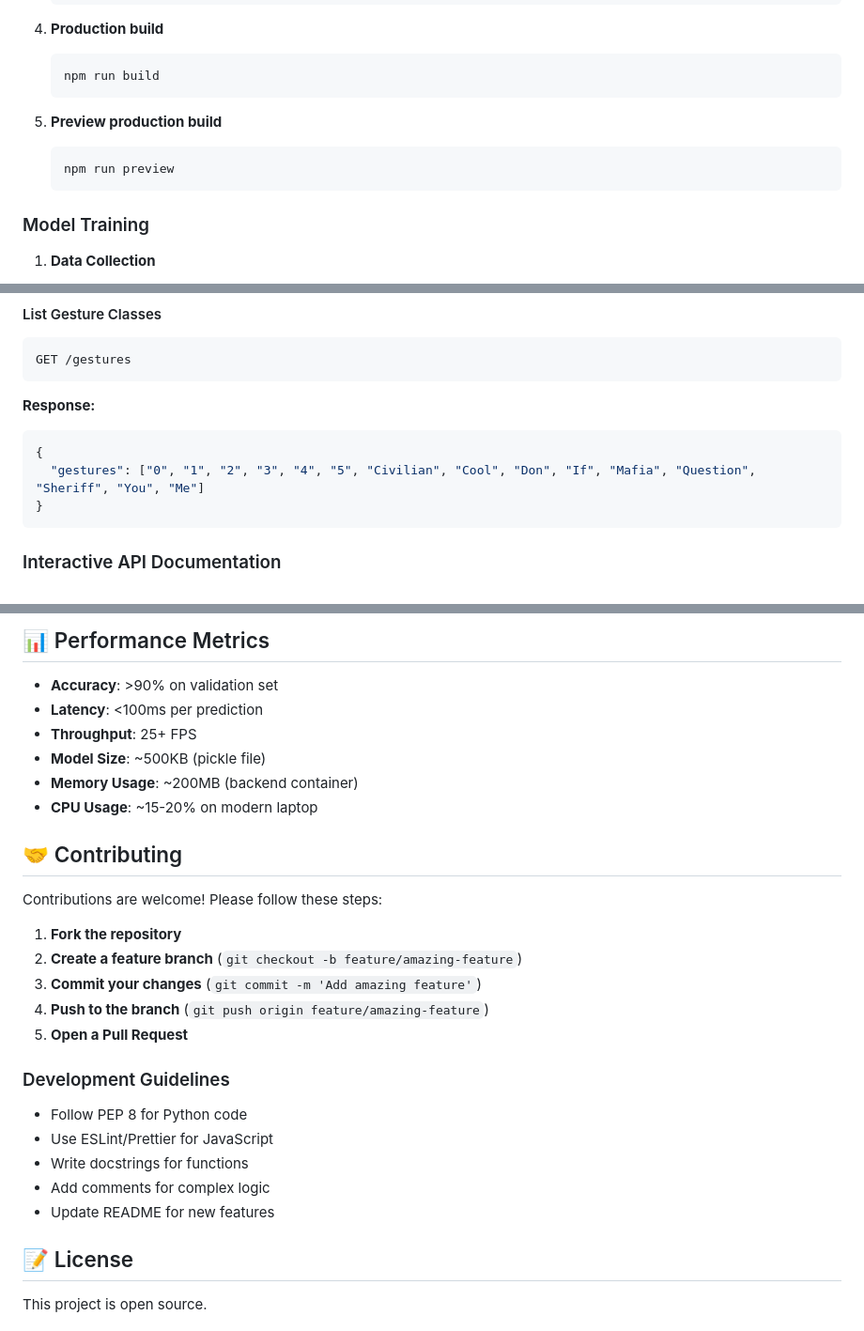
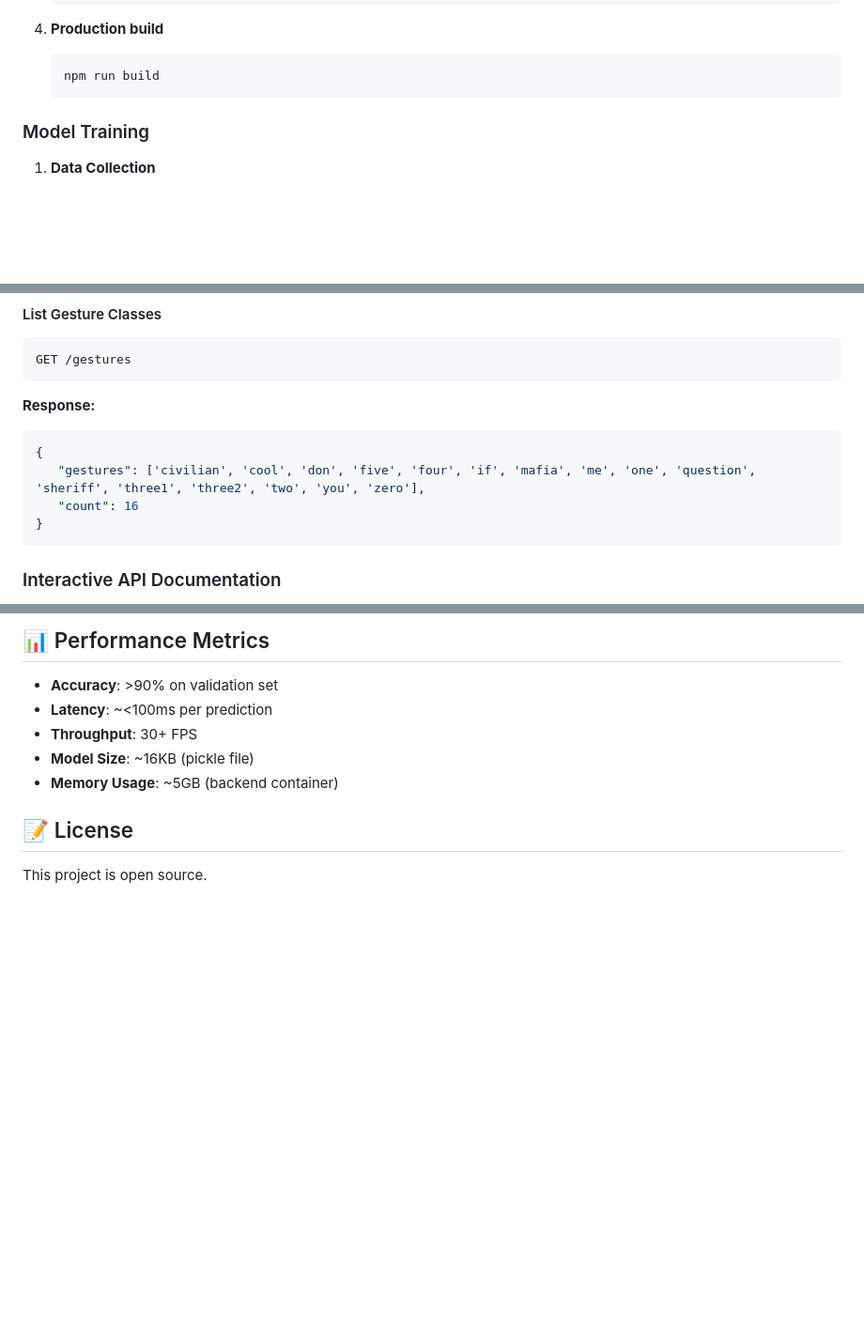
Before and after one commit to fleeshka/Hand-Gesture-Recognition, a Markdown page: README.md, 3 parts joined by grey strips. Shown at 94% size. Rendered like a GitHub page; blank space fills up the shorter version.

````diff
--- a/README.md
+++ b/README.md
@@ -205,11 +201,6 @@ The API will be available at `http://localhost:8000`
 4. **Production build**
    ```bash
    npm run build
-   ```
-
-5. **Preview production build**
-   ```bash
-   npm run preview
    ```
 
 ### Model Training
@@ -285,7 +276,8 @@ GET /gestures
 **Response:**
 ```json
 {
-  "gestures": ["0", "1", "2", "3", "4", "5", "Civilian", "Cool", "Don", "If", "Mafia", "Question", "Sheriff", "You", "Me"]
+   "gestures": ['civilian', 'cool', 'don', 'five', 'four', 'if', 'mafia', 'me', 'one', 'question', 'sheriff', 'three1', 'three2', 'two', 'you', 'zero'],
+   "count": 16
 }
 ```
 
@@ -507,29 +499,10 @@ docker run -p 3000:80 gesture-frontend
 ## 📊 Performance Metrics
 
 - **Accuracy**: >90% on validation set
-- **Latency**: <100ms per prediction
-- **Throughput**: 25+ FPS
-- **Model Size**: ~500KB (pickle file)
-- **Memory Usage**: ~200MB (backend container)
-- **CPU Usage**: ~15-20% on modern laptop
-
-## 🤝 Contributing
-
-Contributions are welcome! Please follow these steps:
-
-1. **Fork the repository**
-2. **Create a feature branch** (`git checkout -b feature/amazing-feature`)
-3. **Commit your changes** (`git commit -m 'Add amazing feature'`)
-4. **Push to the branch** (`git push origin feature/amazing-feature`)
-5. **Open a Pull Request**
-
-### Development Guidelines
-
-- Follow PEP 8 for Python code
-- Use ESLint/Prettier for JavaScript
-- Write docstrings for functions
-- Add comments for complex logic
-- Update README for new features
+- **Latency**: ~<100ms per prediction
+- **Throughput**: 30+ FPS
+- **Model Size**: ~16KB (pickle file)
+- **Memory Usage**: ~5GB (backend container)
 
 ## 📝 License
 
````
Also changed, not shown: other parts of README.md (+1 -6 lines).
